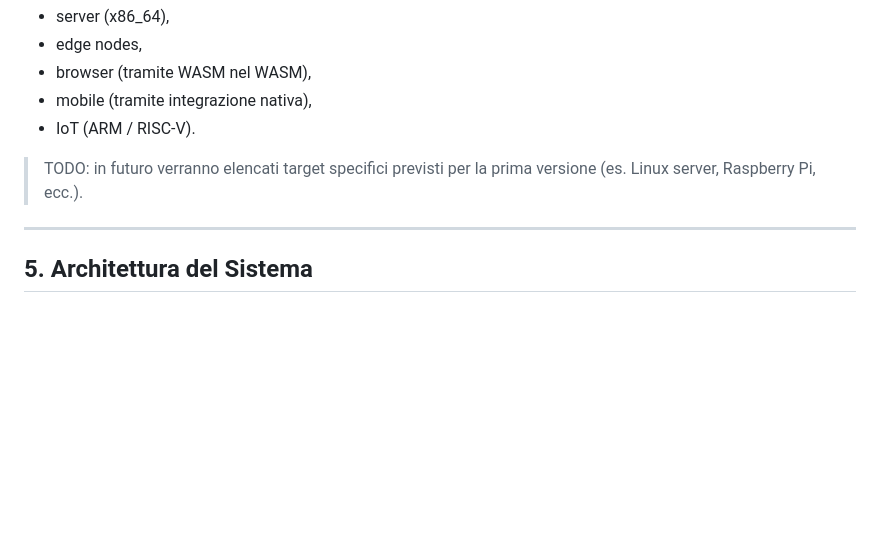
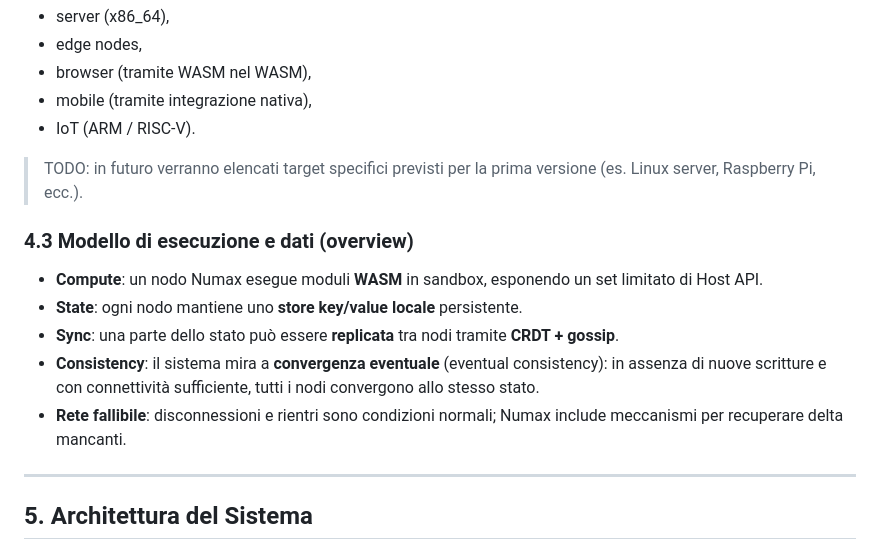
Before and after one commit to GianIac/numax, a Markdown page: WHITEPAPER.md, the part around one of its changes. Rendered like a GitHub page; blank space fills up the shorter version.

```diff
--- a/WHITEPAPER.md
+++ b/WHITEPAPER.md
@@ -189,6 +189,13 @@ Numax è progettato per girare su:
 
 > TODO: in futuro verranno elencati target specifici previsti per la prima versione (es. Linux server, Raspberry Pi, ecc.).
 
+### 4.3 Modello di esecuzione e dati (overview)
+- **Compute**: un nodo Numax esegue moduli **WASM** in sandbox, esponendo un set limitato di Host API.
+- **State**: ogni nodo mantiene uno **store key/value locale** persistente.
+- **Sync**: una parte dello stato può essere **replicata** tra nodi tramite **CRDT + gossip**.
+- **Consistency**: il sistema mira a **convergenza eventuale** (eventual consistency): in assenza di nuove scritture e con connettività sufficiente, tutti i nodi convergono allo stesso stato.
+- **Rete fallibile**: disconnessioni e rientri sono condizioni normali; Numax include meccanismi per recuperare delta mancanti.
+
 ---
 
 ## 5. Architettura del Sistema
```
Also changed, not shown: other parts of WHITEPAPER.md (+53 -0 lines).
